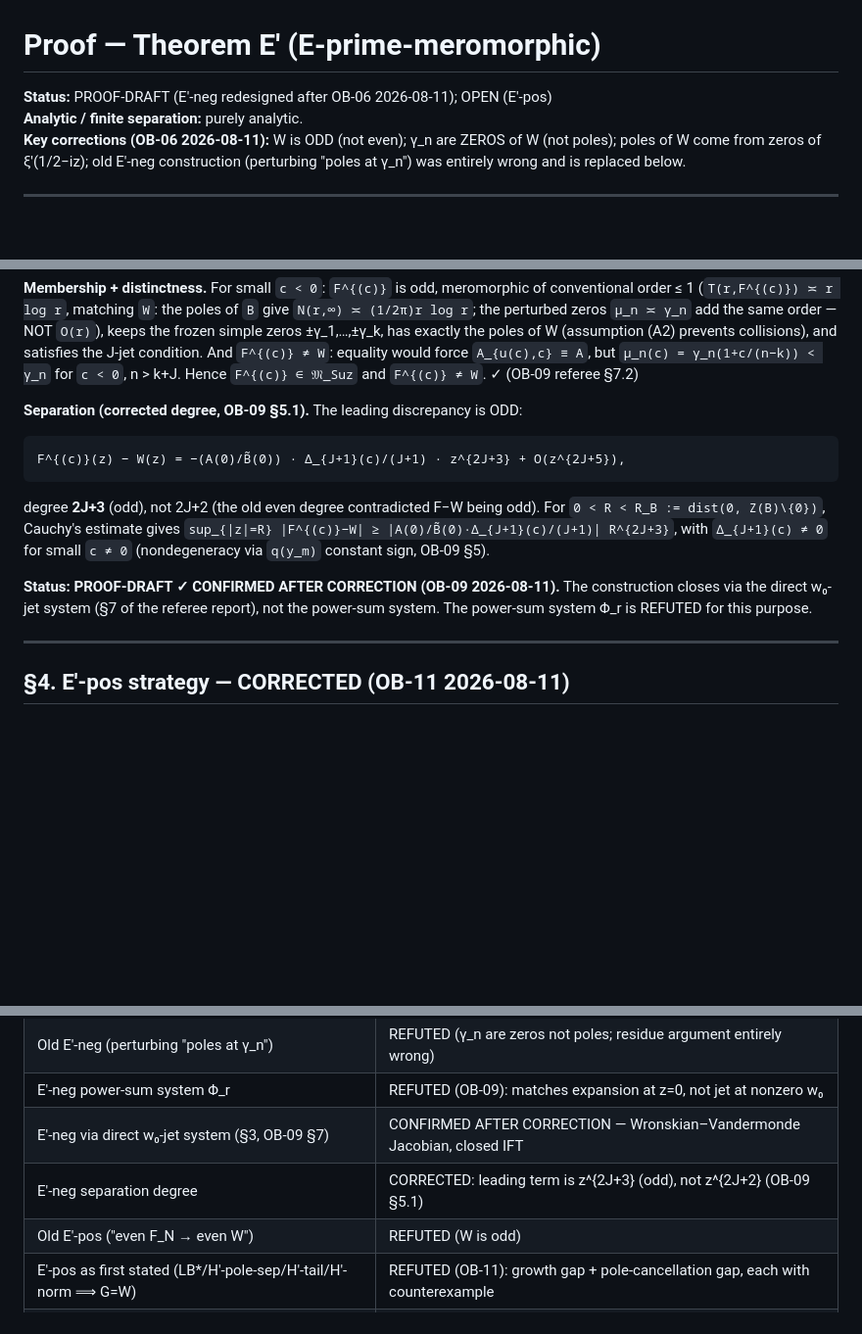
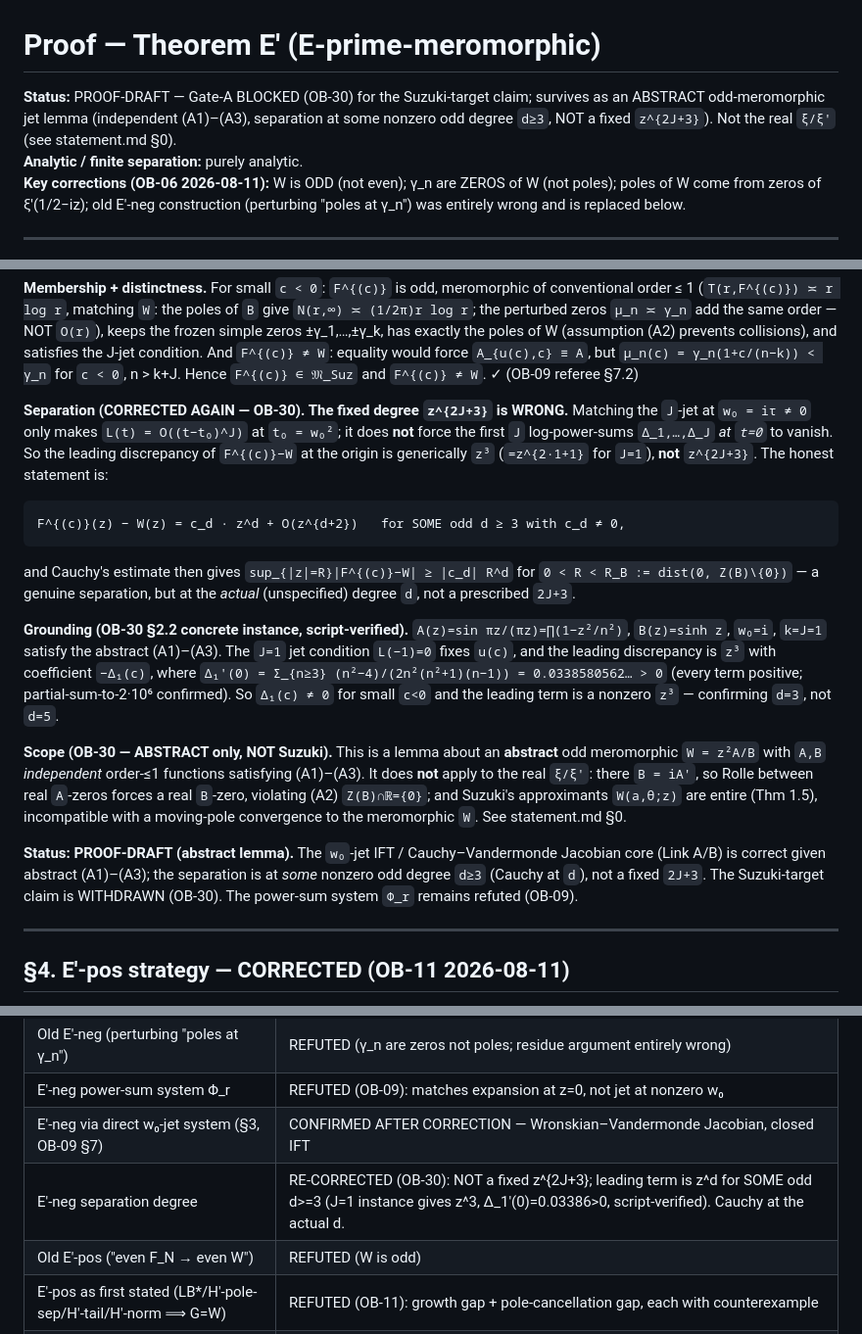
Before and after one commit to telleroutlook/rh-obstruction-theory, a Markdown page: theorems/E-prime-meromorphic/proof.md, 3 parts joined by grey strips. Shown at 98% size. Drawn GitHub-style; blank space fills up the shorter version.

Commit message:
E' minimal-repair: abstract odd-meromorphic lemma with corrected 'some nonzero coeff' separation
Acting on OB-30's repair path for the BLOCKED E'. Rewrote the E'-neg separation as a clean
abstract lemma, replacing the refuted fixed-degree claim:

- proof.md §3 separation block rewritten: the fixed z^{2J+3} degree is WRONG (matching the
  J-jet at w0!=0 gives L=O((t-t0)^J), not vanishing of Δ_1..Δ_J at t=0). Honest statement:
  F^(c)-W = c_d z^d + O(z^{d+2}) for SOME odd d>=3 with c_d!=0 (generically d=3), Cauchy at
  the actual d. Grounded by the OB-30 §2.2 instance (A=sin πz/πz, B=sinh z, w0=i, k=J=1):
  Δ_1'(0)=Σ_{n>=3}(n^2-4)/(2n^2(n^2+1)(n-1))=0.03385805626...>0 (numeric partial-sum to 2e6,
  every term positive) => nonzero z^3, d=3 not 5.
- Scope pinned to ABSTRACT independent (A1)-(A3); explicitly NOT the real xi/xi' (B=iA' makes
  (A2) false by Rolle) and NOT Suzuki (entire approximants incompatible with moving poles).
- proof.md top status + §5 separation-degree row updated to the RE-CORRECTED (OB-30) statement.

The w0-jet IFT / Cauchy-Vandermonde Jacobian core (Link A/B) stays correct given abstract
(A1)-(A3); the Suzuki-target claim stays withdrawn. This is a written abstract-lemma PROOF-DRAFT
(not re-sent to Gate-A: it needs the (A1)-(A3)-are-abstract framing throughout + a decision on
whether to pursue the actual-degree-d refinement). Tests 86.

````diff
--- a/theorems/E-prime-meromorphic/proof.md
+++ b/theorems/E-prime-meromorphic/proof.md
@@ -1,6 +1,8 @@
 # Proof — Theorem E' (E-prime-meromorphic)
 
-**Status:** PROOF-DRAFT (E'-neg redesigned after OB-06 2026-08-11); OPEN (E'-pos)
+**Status:** PROOF-DRAFT — Gate-A BLOCKED (OB-30) for the Suzuki-target claim; survives as an
+ABSTRACT odd-meromorphic jet lemma (independent (A1)–(A3), separation at some nonzero odd
+degree `d≥3`, NOT a fixed `z^{2J+3}`). Not the real `ξ/ξ'` (see statement.md §0).
 **Analytic / finite separation:** purely analytic.
 **Key corrections (OB-06 2026-08-11):** W is ODD (not even); γ_n are ZEROS of W
 (not poles); poles of W come from zeros of ξ'(1/2−iz); old E'-neg construction
@@ -119,19 +121,36 @@ prevents collisions), and satisfies the J-jet condition. And `F^{(c)} ≠ W`: eq
 force `A_{u(c),c} ≡ A`, but `μ_n(c) = γ_n(1+c/(n−k)) < γ_n` for `c < 0`, n > k+J.
 Hence `F^{(c)} ∈ 𝔐_Suz` and `F^{(c)} ≠ W`. ✓ (OB-09 referee §7.2)
 
-**Separation (corrected degree, OB-09 §5.1).** The leading discrepancy is ODD:
+**Separation (CORRECTED AGAIN — OB-30). The fixed degree `z^{2J+3}` is WRONG.** Matching the
+`J`-jet at `w₀ = iτ ≠ 0` only makes `L(t) = O((t−t₀)^J)` at `t₀ = w₀²`; it does **not** force
+the first `J` log-power-sums `Δ_1,…,Δ_J` *at `t=0`* to vanish. So the leading discrepancy of
+`F^{(c)}−W` at the origin is generically `z³` (`=z^{2·1+1}` for `J=1`), **not** `z^{2J+3}`.
+The honest statement is:
 ```
-F^{(c)}(z) − W(z) = −(A(0)/B̃(0)) · Δ_{J+1}(c)/(J+1) · z^{2J+3} + O(z^{2J+5}),
+F^{(c)}(z) − W(z) = c_d · z^d + O(z^{d+2})   for SOME odd d ≥ 3 with c_d ≠ 0,
 ```
-degree **2J+3** (odd), not 2J+2 (the old even degree contradicted F−W being odd).
-For `0 < R < R_B := dist(0, Z(B)\{0})`, Cauchy's estimate gives
-`sup_{|z|=R} |F^{(c)}−W| ≥ |A(0)/B̃(0)·Δ_{J+1}(c)/(J+1)| R^{2J+3}`, with
-`Δ_{J+1}(c) ≠ 0` for small `c ≠ 0` (nondegeneracy via `q(y_m)` constant sign,
-OB-09 §5).
+and Cauchy's estimate then gives `sup_{|z|=R}|F^{(c)}−W| ≥ |c_d| R^d` for `0 < R < R_B :=
+dist(0, Z(B)\{0})` — a genuine separation, but at the *actual* (unspecified) degree `d`, not a
+prescribed `2J+3`.
 
-**Status: PROOF-DRAFT ✓ CONFIRMED AFTER CORRECTION (OB-09 2026-08-11).** The
-construction closes via the direct w₀-jet system (§7 of the referee report), not
-the power-sum system. The power-sum system Φ_r is REFUTED for this purpose.
+**Grounding (OB-30 §2.2 concrete instance, script-verified).** `A(z)=sin πz/(πz)=∏(1−z²/n²)`,
+`B(z)=sinh z`, `w₀=i`, `k=J=1` satisfy the abstract (A1)–(A3). The `J=1` jet condition
+`L(−1)=0` fixes `u(c)`, and the leading discrepancy is `z³` with coefficient `−Δ₁(c)`, where
+`Δ₁'(0) = Σ_{n≥3} (n²−4)/(2n²(n²+1)(n−1)) = 0.0338580562… > 0` (every term positive;
+partial-sum-to-2·10⁶ confirmed). So `Δ₁(c) ≠ 0` for small `c<0` and the leading term is a
+nonzero `z³` — confirming `d=3`, not `d=5`.
+
+**Scope (OB-30 — ABSTRACT only, NOT Suzuki).** This is a lemma about an **abstract** odd
+meromorphic `W = z²A/B` with `A,B` *independent* order-≤1 functions satisfying (A1)–(A3). It
+does **not** apply to the real `ξ/ξ'`: there `B = iA'`, so Rolle between real `A`-zeros forces
+a real `B`-zero, violating (A2) `Z(B)∩ℝ={0}`; and Suzuki's approximants `W(a,θ;z)` are entire
+(Thm 1.5), incompatible with a moving-pole convergence to the meromorphic `W`. See statement.md
+§0.
+
+**Status: PROOF-DRAFT (abstract lemma).** The `w₀`-jet IFT / Cauchy–Vandermonde Jacobian core
+(Link A/B) is correct given abstract (A1)–(A3); the separation is at *some* nonzero odd degree
+`d≥3` (Cauchy at `d`), not a fixed `2J+3`. The Suzuki-target claim is WITHDRAWN (OB-30). The
+power-sum system `Φ_r` remains refuted (OB-09).
 
 ---
 
@@ -193,7 +212,7 @@ theorem). Suzuki application: (LB), (ZT_ℂ), (PL⁺), (UG) must be verified for
 | Old E'-neg (perturbing "poles at γ_n") | REFUTED (γ_n are zeros not poles; residue argument entirely wrong) |
 | E'-neg power-sum system Φ_r | REFUTED (OB-09): matches expansion at z=0, not jet at nonzero w₀ |
 | E'-neg via direct w₀-jet system (§3, OB-09 §7) | CONFIRMED AFTER CORRECTION — Wronskian–Vandermonde Jacobian, closed IFT |
-| E'-neg separation degree | CORRECTED: leading term is z^{2J+3} (odd), not z^{2J+2} (OB-09 §5.1) |
+| E'-neg separation degree | RE-CORRECTED (OB-30): NOT a fixed z^{2J+3}; leading term is z^d for SOME odd d>=3 (J=1 instance gives z^3, Δ_1'(0)=0.03386>0, script-verified). Cauchy at the actual d. |
 | Old E'-pos ("even F_N → even W") | REFUTED (W is odd) |
 | E'-pos as first stated (LB*/H'-pole-sep/H'-tail/H'-norm ⟹ G=W) | REFUTED (OB-11): growth gap + pole-cancellation gap, each with counterexample |
 | E'-pos CORRECTED (adds ZT_ℂ, PL⁺, UG) | PROOF-DRAFT ✓ (OB-11 §6 line-by-line; Montel not Marty) |
````
